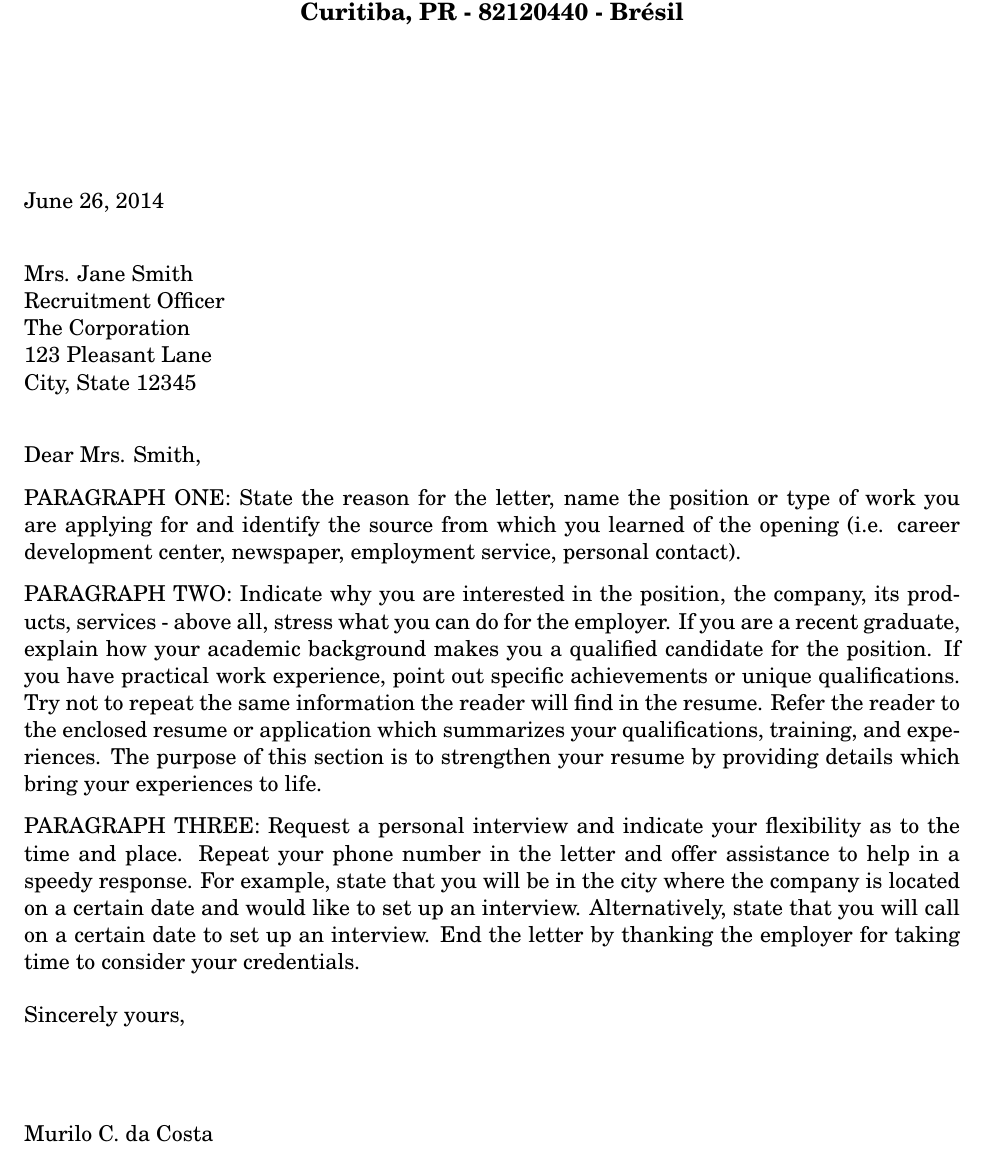
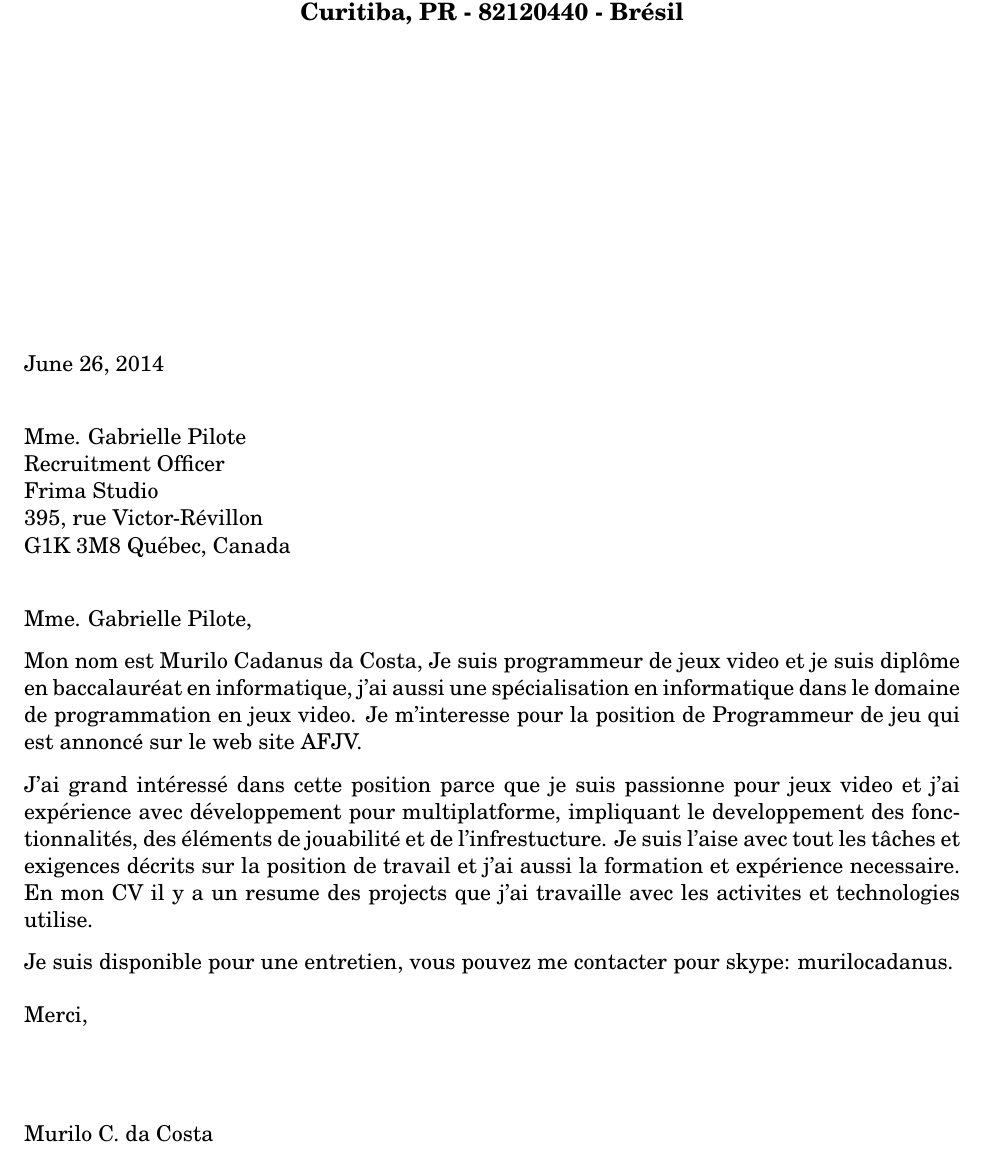
Before and after one commit to murilocadanus/CoverLetterMurilo, a LaTeX letter (french/frima/frima.tex): part of the page, cut so that both start at the same text. Compiled offline with pdfLaTeX.

Commit message:
ADD: Created a initial version

```diff
--- a/french/frima/frima.tex
+++ b/french/frima/frima.tex
@@ -22,11 +22,11 @@
 %	ADDRESSEE SECTION
 %----------------------------------------------------------------------------------------
 
-\begin{letter}{Mrs. Jane Smith \\
+\begin{letter}{Mme. Gabrielle Pilote \\
 Recruitment Officer \\
-The Corporation \\
-123 Pleasant Lane \\
-City, State 12345}
+Frima Studio \\
+395, rue Victor-Révillon \\
+G1K 3M8 Québec, Canada}
 
 %----------------------------------------------------------------------------------------
 %	YOUR NAME & ADDRESS SECTION
@@ -46,15 +46,18 @@ Nilo Peçanha, 3803 \\ Curitiba, PR - 82120440 - Brésil
 %	LETTER CONTENT SECTION
 %----------------------------------------------------------------------------------------
 
-\opening{Dear Mrs. Smith,}
+\opening{Mme. Gabrielle Pilote,}
 
-PARAGRAPH ONE: State the reason for the letter, name the position or type of work you are applying for and identify the source from which you learned of the opening (i.e. career development center, newspaper, employment service, personal contact).
+%PARAGRAPH ONE: State the reason for the letter, name the position or type of work you are applying for and identify the source from which you learned of the opening (i.e. career development center, newspaper, employment service, personal contact).
+Mon nom est Murilo Cadanus da Costa, Je suis programmeur de jeux video et je suis diplôme en baccalauréat en informatique, j'ai aussi une spécialisation en informatique dans le domaine de programmation en jeux video. Je m'interesse pour la position de Programmeur de jeu qui est annoncé sur le web site AFJV.
 
-PARAGRAPH TWO: Indicate why you are interested in the position, the company, its products, services - above all, stress what you can do for the employer. If you are a recent graduate, explain how your academic background makes you a qualified candidate for the position. If you have practical work experience, point out specific achievements or unique qualifications. Try not to repeat the same information the reader will find in the resume. Refer the reader to the enclosed resume or application which summarizes your qualifications, training, and experiences. The purpose of this section is to strengthen your resume by providing details which bring your experiences to life.
+%PARAGRAPH TWO: Indicate why you are interested in the position, the company, its products, services - above all, stress what you can do for the employer. If you are a recent graduate, explain how your academic background makes you a qualified candidate for the position. If you have practical work experience, point out specific achievements or unique qualifications. Try not to repeat the same information the reader will find in the resume. Refer the reader to the enclosed resume or application which summarizes your qualifications, training, and experiences. The purpose of this section is to strengthen your resume by providing details which bring your experiences to life.
+J'ai grand intéressé dans cette position parce que je suis passionne pour jeux video et j'ai expérience avec développement pour multiplatforme, impliquant le developpement des fonctionnalités, des éléments de jouabilité et de l'infrestucture. Je suis l'aise avec tout les tâches et exigences décrits sur la position de travail et j'ai aussi la formation et expérience necessaire. En mon CV il y a un resume des projects que j'ai travaille avec les activites et technologies utilise.
 
-PARAGRAPH THREE: Request a personal interview and indicate your flexibility as to the time and place. Repeat your phone number in the letter and offer assistance to help in a speedy response. For example, state that you will be in the city where the company is located on a certain date and would like to set up an interview. Alternatively, state that you will call on a certain date to set up an interview. End the letter by thanking the employer for taking time to consider your credentials.
+%PARAGRAPH THREE: Request a personal interview and indicate your flexibility as to the time and place. Repeat your phone number in the letter and offer assistance to help in a speedy response. For example, state that you will be in the city where the company is located on a certain date and would like to set up an interview. Alternatively, state that you will call on a certain date to set up an interview. End the letter by thanking the employer for taking time to consider your credentials.
+Je suis disponible pour une entretien, vous pouvez me contacter pour skype: murilocadanus.
 
-\closing{Sincerely yours,}
+\closing{Merci, }
 
 %----------------------------------------------------------------------------------------
 
```
Also changed, not shown: french/frima/frima.pdf, 4 other files.
